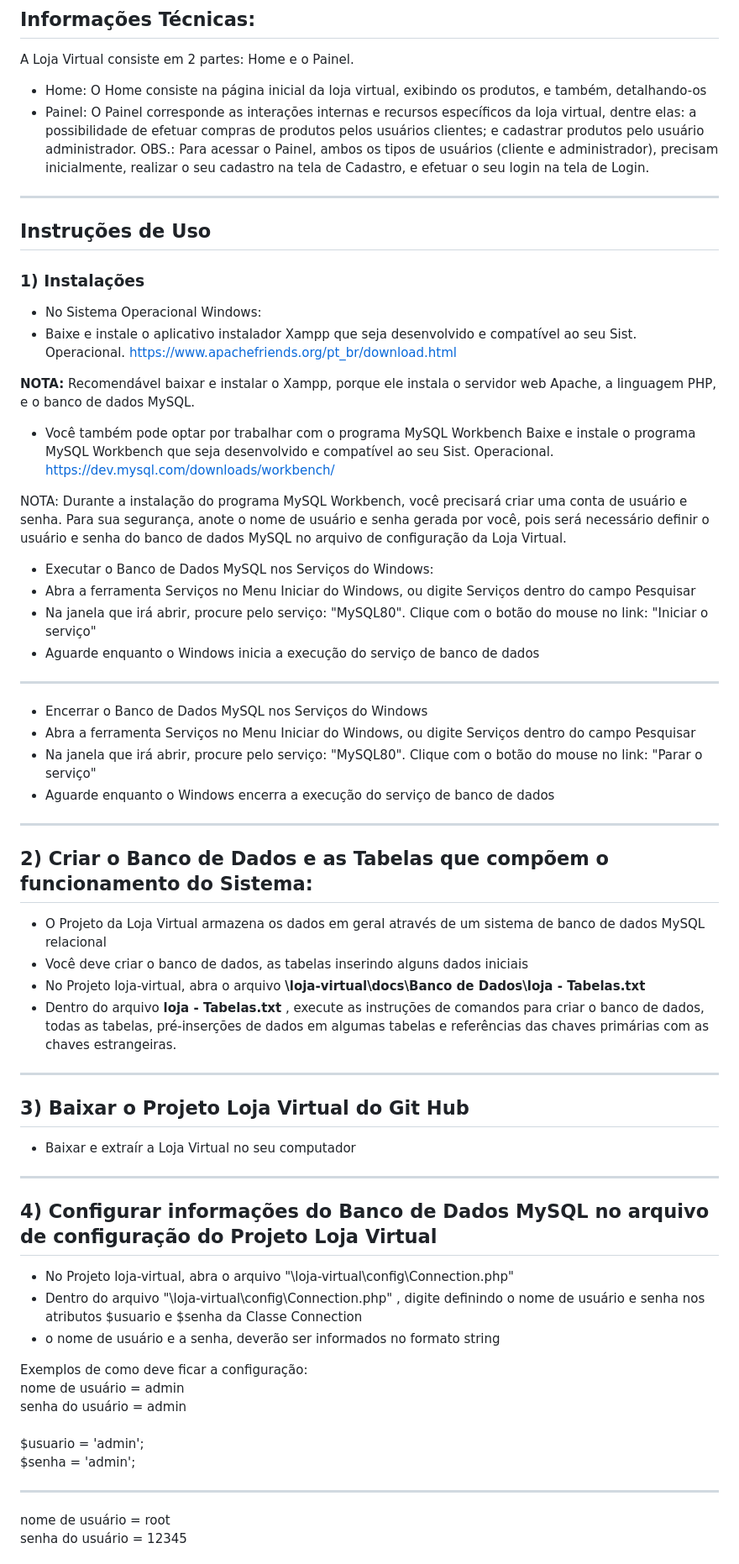
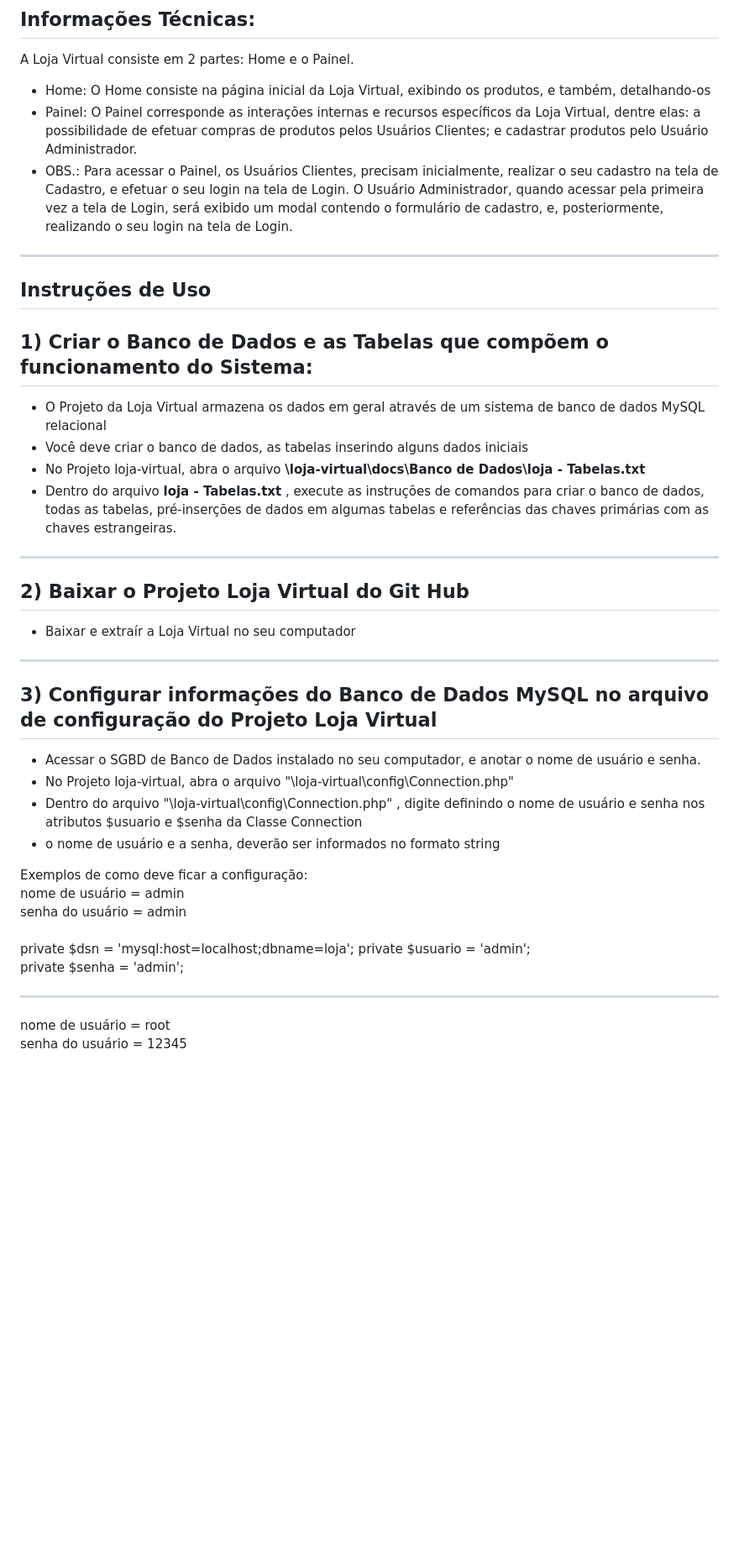
Before and after one commit to medrina/loja-virtual, a Markdown page: README.md, the part around one of its changes. Shown at 84% size. GitHub-like rendering; blank space fills up the shorter version.

Commit message:
Leia-Me atualizado com informações do cadastro do Usuário Administrador

```diff
--- a/README.md
+++ b/README.md
@@ -29,51 +29,29 @@ O Projeto Loja Virtual foi desenvolvido com objetivos de aplicar os conhecimento
 -------------------------------------------------------------------------------
 ## Informações Técnicas:
 A Loja Virtual consiste em 2 partes: Home e o Painel.
-- Home: O Home consiste na página inicial da loja virtual, exibindo os produtos, e também, detalhando-os
-- Painel: O Painel corresponde as interações internas e recursos específicos da loja virtual, dentre elas: a possibilidade de efetuar compras de produtos pelos usuários clientes; e cadastrar produtos pelo usuário administrador.
-OBS.: Para acessar o Painel, ambos os tipos de usuários (cliente e administrador), precisam inicialmente, realizar o seu cadastro na tela de Cadastro, e efetuar o seu login na tela de Login.
+- Home: O Home consiste na página inicial da Loja Virtual, exibindo os produtos, e também, detalhando-os
+- Painel: O Painel corresponde as interações internas e recursos específicos da Loja Virtual, dentre elas: a possibilidade de efetuar compras de produtos pelos Usuários Clientes; e cadastrar produtos pelo Usuário Administrador.
+- OBS.: Para acessar o Painel, os Usuários Clientes, precisam inicialmente, realizar o seu cadastro na tela de Cadastro, e efetuar o seu login na tela de Login. O Usuário Administrador, quando acessar pela primeira vez a tela de Login, será exibido um modal contendo o formulário de cadastro, e, posteriormente, realizando o seu login na tela de Login.
 --------------------------------------------------------------------------------
 ## Instruções de Uso
-### 1) Instalações
-- No Sistema Operacional Windows:
-- Baixe e instale o aplicativo instalador Xampp que seja desenvolvido e compatível ao seu Sist. Operacional.
-https://www.apachefriends.org/pt_br/download.html
-
-<b>NOTA:</b> Recomendável baixar e instalar o Xampp, porque ele instala o servidor web Apache, a linguagem PHP, e o banco de dados MySQL.
-
-- Você também pode optar por trabalhar com o programa MySQL Workbench
-Baixe e instale o programa MySQL Workbench que seja desenvolvido e compatível ao seu Sist. Operacional.
-https://dev.mysql.com/downloads/workbench/
-
-NOTA: Durante a instalação do programa MySQL Workbench, você precisará criar uma conta de usuário e senha. Para sua segurança, anote o nome de usuário e senha gerada por você, pois
-será necessário definir o usuário e senha do banco de dados MySQL no arquivo de configuração da Loja Virtual.
-
-- Executar o Banco de Dados MySQL nos Serviços do Windows:
-- Abra a ferramenta Serviços no Menu Iniciar do Windows, ou digite Serviços dentro do campo Pesquisar
-- Na janela que irá abrir, procure pelo serviço: "MySQL80". Clique com o botão do mouse no link: "Iniciar o serviço"
-- Aguarde enquanto o Windows inicia a execução do serviço de banco de dados
-- - - - - - - - - - - - - - - - - - - - - - - - -
-- Encerrar o Banco de Dados MySQL nos Serviços do Windows
-- Abra a ferramenta Serviços no Menu Iniciar do Windows, ou digite Serviços dentro do campo Pesquisar
-- Na janela que irá abrir, procure pelo serviço: "MySQL80". Clique com o botão do mouse no link: "Parar o serviço"
-- Aguarde enquanto o Windows encerra a execução do serviço de banco de dados
-----------------------------------------------------------------------------------
-## 2) Criar o Banco de Dados e as Tabelas que compõem o funcionamento do Sistema:
+## 1) Criar o Banco de Dados e as Tabelas que compõem o funcionamento do Sistema:
 - O Projeto da Loja Virtual armazena os dados em geral através de um sistema de banco de dados MySQL relacional
 - Você deve criar o banco de dados, as tabelas inserindo alguns dados iniciais
 - No Projeto loja-virtual, abra o arquivo <b>\loja-virtual\docs\Banco de Dados\loja - Tabelas.txt</b>
 - Dentro do arquivo <b>loja - Tabelas.txt</b> , execute as instruções de comandos para criar o banco de dados, todas as tabelas, pré-inserções de dados em algumas tabelas e referências das chaves primárias com as chaves estrangeiras.
 -----------------------------------------------------------------------------------
-## 3) Baixar o Projeto Loja Virtual do Git Hub
+## 2) Baixar o Projeto Loja Virtual do Git Hub
 - Baixar e extraír a Loja Virtual no seu computador
 -----------------------------------------------------------------------------------
-## 4) Configurar informações do Banco de Dados MySQL no arquivo de configuração do Projeto Loja Virtual
+## 3) Configurar informações do Banco de Dados MySQL no arquivo de configuração do Projeto Loja Virtual
+- Acessar o SGBD de Banco de Dados instalado no seu computador, e anotar o nome de usuário e senha.
 - No Projeto loja-virtual, abra o arquivo "\loja-virtual\config\Connection.php"
 - Dentro do arquivo "\loja-virtual\config\Connection.php" , digite definindo o nome de usuário e senha nos atributos $usuario e $senha da Classe Connection
 - o nome de usuário e a senha, deverão ser informados no formato string
 
 Exemplos de como deve ficar a configuração:<br>
 nome de usuário = admin<br>senha do usuário = admin<br><br>
-$usuario = 'admin';<br>
-$senha = 'admin';<hr>
+private $dsn = 'mysql:host=localhost;dbname=loja';
+private $usuario = 'admin';<br>
+private $senha = 'admin';<hr>
 nome de usuário = root<br>senha do usuário = 12345<br><br>
```
Also changed, not shown: other parts of README.md (+14 -13 lines).
